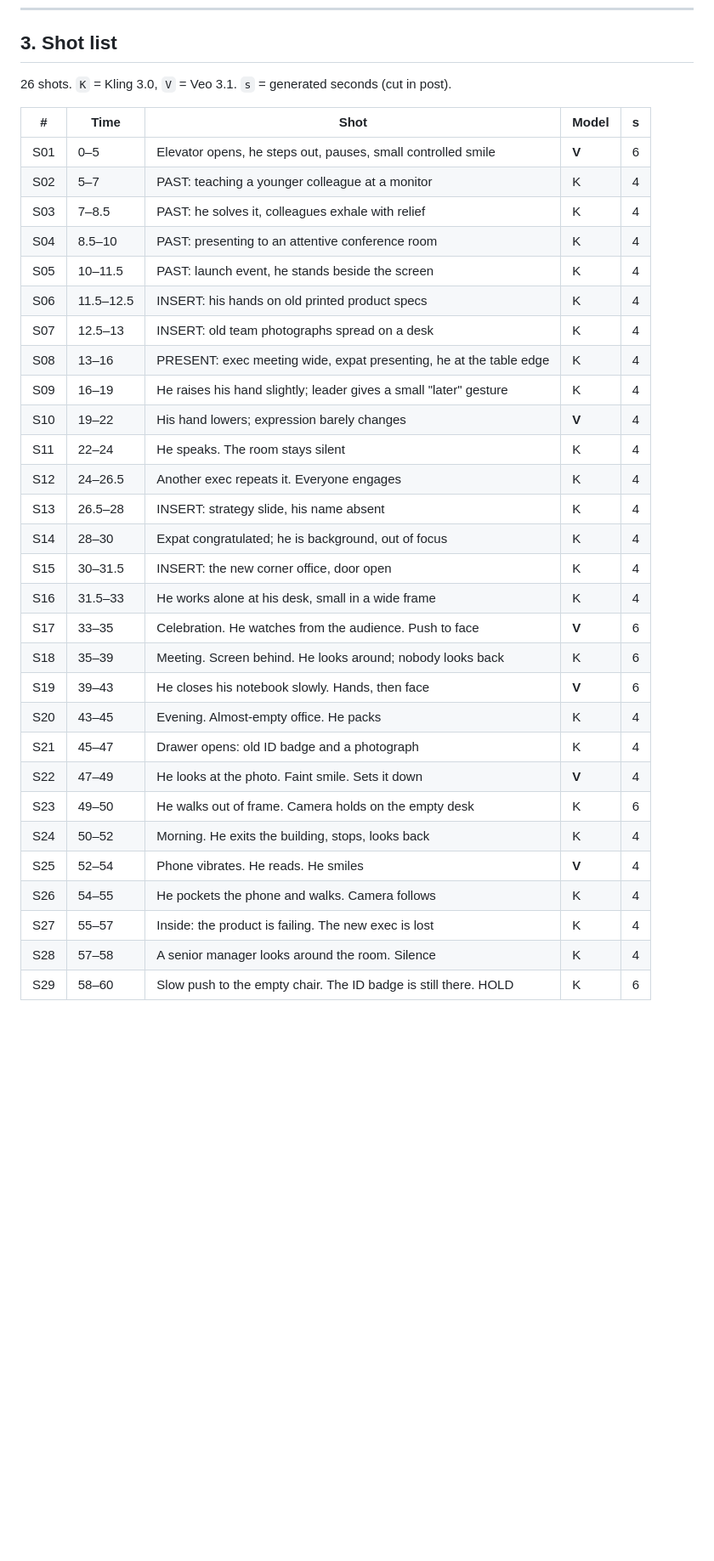
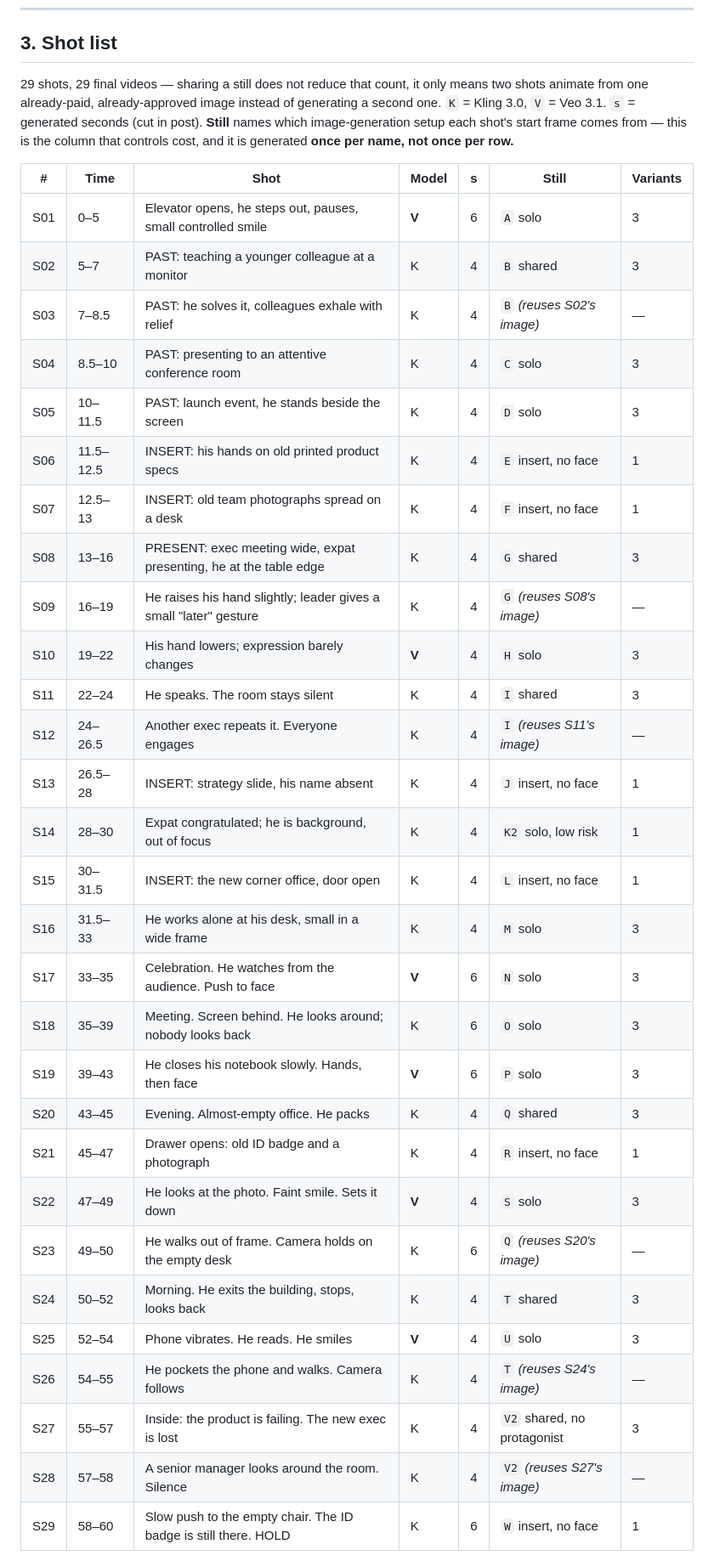
Before and after one commit to FarrukhGulomov/Videoai, a Markdown page: docs/film-25-let-shotlist.md, the part around one of its changes. Shown at 85% size. GitHub-like rendering; blank space fills up the shorter version.

```diff
--- a/docs/film-25-let-shotlist.md
+++ b/docs/film-25-let-shotlist.md
@@ -157,37 +157,42 @@ payoff: the film starts watching him only when the company stops.
 
 ## 3. Shot list
 
-26 shots. `K` = Kling 3.0, `V` = Veo 3.1. `s` = generated seconds (cut in post).
+29 shots, 29 final videos — sharing a still does not reduce that count, it only
+means two shots animate from one already-paid, already-approved image instead of
+generating a second one. `K` = Kling 3.0, `V` = Veo 3.1. `s` = generated seconds
+(cut in post). **Still** names which image-generation setup each shot's start
+frame comes from — this is the column that controls cost, and it is generated
+**once per name, not once per row.**
 
-| # | Time | Shot | Model | s |
-|---|---|---|---|---|
-| S01 | 0–5 | Elevator opens, he steps out, pauses, small controlled smile | **V** | 6 |
-| S02 | 5–7 | PAST: teaching a younger colleague at a monitor | K | 4 |
-| S03 | 7–8.5 | PAST: he solves it, colleagues exhale with relief | K | 4 |
-| S04 | 8.5–10 | PAST: presenting to an attentive conference room | K | 4 |
-| S05 | 10–11.5 | PAST: launch event, he stands beside the screen | K | 4 |
-| S06 | 11.5–12.5 | INSERT: his hands on old printed product specs | K | 4 |
-| S07 | 12.5–13 | INSERT: old team photographs spread on a desk | K | 4 |
-| S08 | 13–16 | PRESENT: exec meeting wide, expat presenting, he at the table edge | K | 4 |
-| S09 | 16–19 | He raises his hand slightly; leader gives a small "later" gesture | K | 4 |
-| S10 | 19–22 | His hand lowers; expression barely changes | **V** | 4 |
-| S11 | 22–24 | He speaks. The room stays silent | K | 4 |
-| S12 | 24–26.5 | Another exec repeats it. Everyone engages | K | 4 |
-| S13 | 26.5–28 | INSERT: strategy slide, his name absent | K | 4 |
-| S14 | 28–30 | Expat congratulated; he is background, out of focus | K | 4 |
-| S15 | 30–31.5 | INSERT: the new corner office, door open | K | 4 |
-| S16 | 31.5–33 | He works alone at his desk, small in a wide frame | K | 4 |
-| S17 | 33–35 | Celebration. He watches from the audience. Push to face | **V** | 6 |
-| S18 | 35–39 | Meeting. Screen behind. He looks around; nobody looks back | K | 6 |
-| S19 | 39–43 | He closes his notebook slowly. Hands, then face | **V** | 6 |
-| S20 | 43–45 | Evening. Almost-empty office. He packs | K | 4 |
-| S21 | 45–47 | Drawer opens: old ID badge and a photograph | K | 4 |
-| S22 | 47–49 | He looks at the photo. Faint smile. Sets it down | **V** | 4 |
-| S23 | 49–50 | He walks out of frame. Camera holds on the empty desk | K | 6 |
-| S24 | 50–52 | Morning. He exits the building, stops, looks back | K | 4 |
-| S25 | 52–54 | Phone vibrates. He reads. He smiles | **V** | 4 |
-| S26 | 54–55 | He pockets the phone and walks. Camera follows | K | 4 |
-| S27 | 55–57 | Inside: the product is failing. The new exec is lost | K | 4 |
-| S28 | 57–58 | A senior manager looks around the room. Silence | K | 4 |
-| S29 | 58–60 | Slow push to the empty chair. The ID badge is still there. HOLD | K | 6 |
+| # | Time | Shot | Model | s | Still | Variants |
+|---|---|---|---|---|---|---|
+| S01 | 0–5 | Elevator opens, he steps out, pauses, small controlled smile | **V** | 6 | `A` solo | 3 |
+| S02 | 5–7 | PAST: teaching a younger colleague at a monitor | K | 4 | `B` shared | 3 |
+| S03 | 7–8.5 | PAST: he solves it, colleagues exhale with relief | K | 4 | `B` *(reuses S02's image)* | — |
+| S04 | 8.5–10 | PAST: presenting to an attentive conference room | K | 4 | `C` solo | 3 |
+| S05 | 10–11.5 | PAST: launch event, he stands beside the screen | K | 4 | `D` solo | 3 |
+| S06 | 11.5–12.5 | INSERT: his hands on old printed product specs | K | 4 | `E` insert, no face | 1 |
+| S07 | 12.5–13 | INSERT: old team photographs spread on a desk | K | 4 | `F` insert, no face | 1 |
+| S08 | 13–16 | PRESENT: exec meeting wide, expat presenting, he at the table edge | K | 4 | `G` shared | 3 |
+| S09 | 16–19 | He raises his hand slightly; leader gives a small "later" gesture | K | 4 | `G` *(reuses S08's image)* | — |
+| S10 | 19–22 | His hand lowers; expression barely changes | **V** | 4 | `H` solo | 3 |
+| S11 | 22–24 | He speaks. The room stays silent | K | 4 | `I` shared | 3 |
+| S12 | 24–26.5 | Another exec repeats it. Everyone engages | K | 4 | `I` *(reuses S11's image)* | — |
+| S13 | 26.5–28 | INSERT: strategy slide, his name absent | K | 4 | `J` insert, no face | 1 |
+| S14 | 28–30 | Expat congratulated; he is background, out of focus | K | 4 | `K2` solo, low risk | 1 |
+| S15 | 30–31.5 | INSERT: the new corner office, door open | K | 4 | `L` insert, no face | 1 |
+| S16 | 31.5–33 | He works alone at his desk, small in a wide frame | K | 4 | `M` solo | 3 |
+| S17 | 33–35 | Celebration. He watches from the audience. Push to face | **V** | 6 | `N` solo | 3 |
+| S18 | 35–39 | Meeting. Screen behind. He looks around; nobody looks back | K | 6 | `O` solo | 3 |
+| S19 | 39–43 | He closes his notebook slowly. Hands, then face | **V** | 6 | `P` solo | 3 |
+| S20 | 43–45 | Evening. Almost-empty office. He packs | K | 4 | `Q` shared | 3 |
+| S21 | 45–47 | Drawer opens: old ID badge and a photograph | K | 4 | `R` insert, no face | 1 |
+| S22 | 47–49 | He looks at the photo. Faint smile. Sets it down | **V** | 4 | `S` solo | 3 |
+| S23 | 49–50 | He walks out of frame. Camera holds on the empty desk | K | 6 | `Q` *(reuses S20's image)* | — |
+| S24 | 50–52 | Morning. He exits the building, stops, looks back | K | 4 | `T` shared | 3 |
+| S25 | 52–54 | Phone vibrates. He reads. He smiles | **V** | 4 | `U` solo | 3 |
+| S26 | 54–55 | He pockets the phone and walks. Camera follows | K | 4 | `T` *(reuses S24's image)* | — |
+| S27 | 55–57 | Inside: the product is failing. The new exec is lost | K | 4 | `V2` shared, no protagonist | 3 |
+| S28 | 57–58 | A senior manager looks around the room. Silence | K | 4 | `V2` *(reuses S27's image)* | — |
+| S29 | 58–60 | Slow push to the empty chair. The ID badge is still there. HOLD | K | 6 | `W` insert, no face | 1 |
 
```
Also changed, not shown: other parts of docs/film-25-let-shotlist.md (+46 -18 lines).
